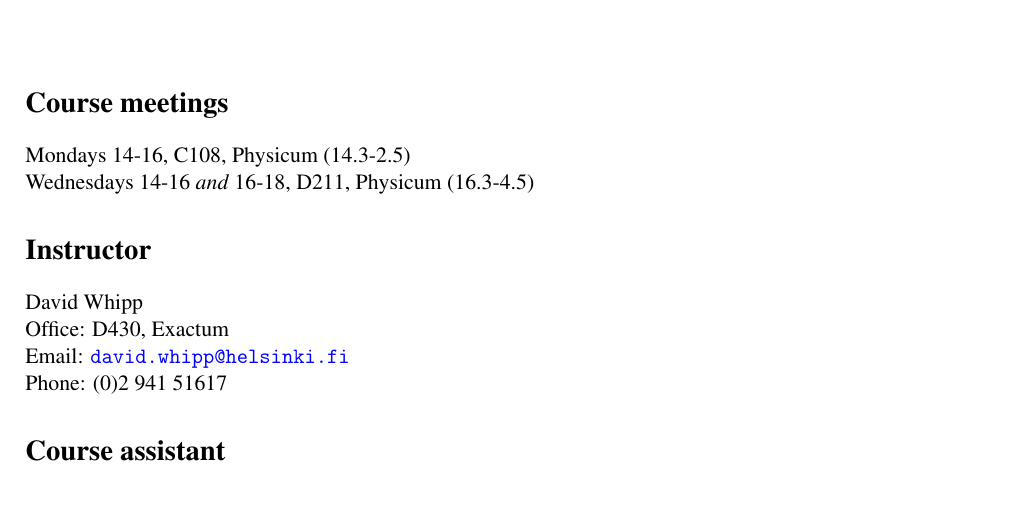
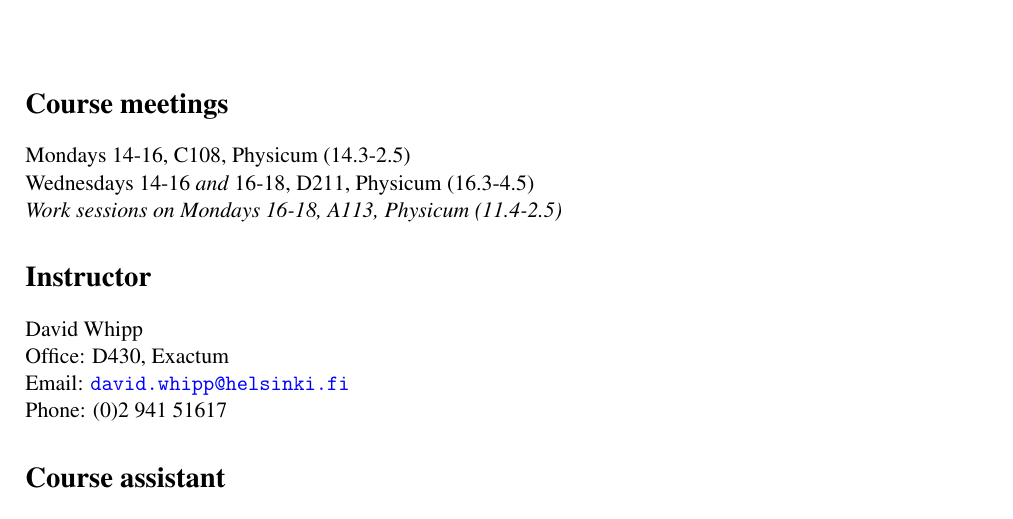
Before and after one commit to DiegoConcha017/Course-information, a LaTeX document (Intro-Quantitative-Geology-handout-2016.tex): part of page 1 of 4, cut so that both start at the same text. Compiled offline with pdfLaTeX.

Commit message:
Added work session to schedule

```diff
--- a/Intro-Quantitative-Geology-handout-2016.tex
+++ b/Intro-Quantitative-Geology-handout-2016.tex
@@ -28,7 +28,8 @@
 
 \section*{Course meetings}
 Mondays 14-16, C108, Physicum (14.3-2.5)\\
-Wednesdays 14-16 \textit{and} 16-18, D211, Physicum (16.3-4.5)
+Wednesdays 14-16 \textit{and} 16-18, D211, Physicum (16.3-4.5)\\
+\textit{Work sessions on Mondays 16-18, A113, Physicum (11.4-2.5)}
 
 \section*{Instructor}
 David Whipp\\
```
Also changed, not shown: Intro-Quantitative-Geology-handout-2016.pdf.
